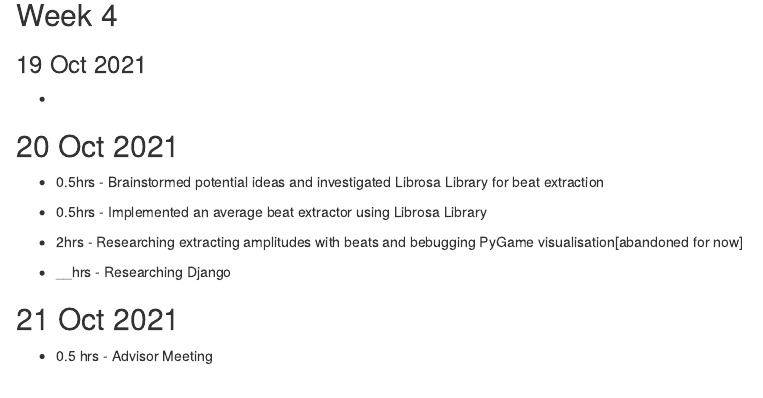
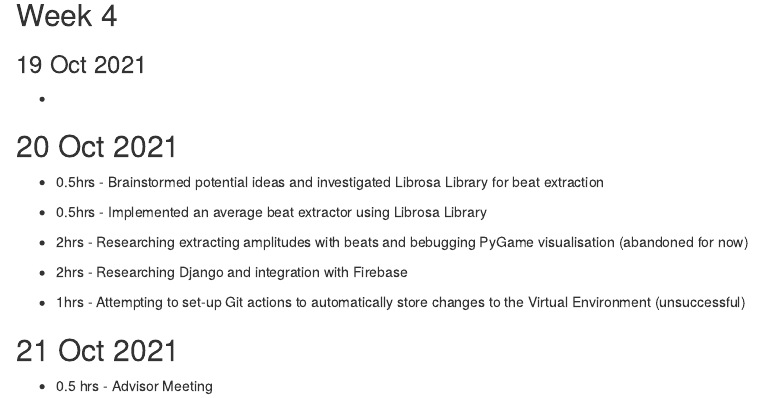
Before and after one commit to AndrewParker770/Automatic-Videography-of-Audio-Tracks-of-Songs, an R Markdown document (2389622p.rmd): the page in a window 1100 px wide, from 250 px down. Rendered offline with R 4.5, knitr and Pandoc, with nearby package versions.

Commit message:
Updated timelog

```diff
--- a/2389622p.rmd
+++ b/2389622p.rmd
@@ -21,9 +21,11 @@
 
 * 0.5hrs - Implemented an average beat extractor using Librosa Library
 
-* 2hrs - Researching extracting amplitudes with beats and bebugging PyGame visualisation[abandoned for now]
+* 2hrs - Researching extracting amplitudes with beats and bebugging PyGame visualisation (abandoned for now)
 
-* __hrs - Researching Django
+* 2hrs - Researching Django and integration with Firebase
+
+* 1hrs - Attempting to set-up Git actions to automatically store changes to the Virtual Environment (unsuccessful)
 
 ## 21 Oct 2021
 
```
